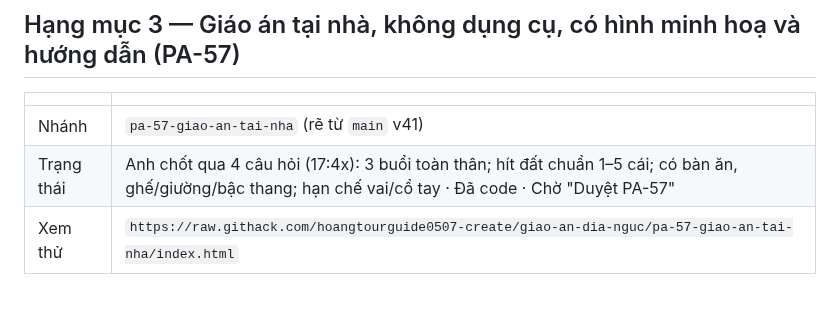
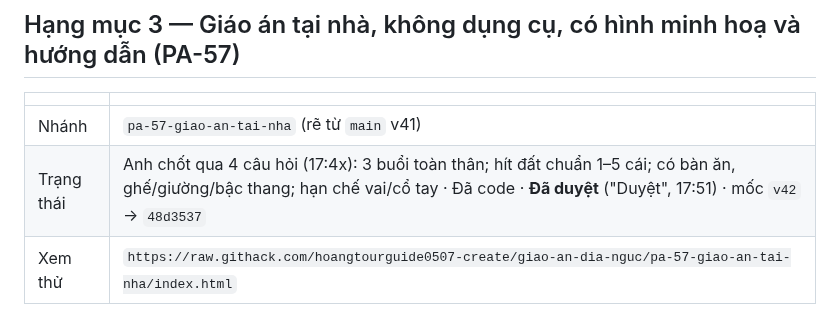
Before and after one commit to hoangtourguide0507-create/giao-an-dia-nguc, a Markdown page: docs/epics/2026-10-30.md, the part around the change. Drawn GitHub-style.

```diff
--- a/docs/epics/2026-10-30.md
+++ b/docs/epics/2026-10-30.md
@@ -66,7 +66,7 @@ BR-43.1–43.3 (xem `docs/BR.md`).
 | | |
 |---|---|
 | Nhánh | `pa-57-giao-an-tai-nha` (rẽ từ `main` v41) |
-| Trạng thái | Anh chốt qua 4 câu hỏi (17:4x): 3 buổi toàn thân; hít đất chuẩn 1–5 cái; có bàn ăn, ghế/giường/bậc thang; hạn chế vai/cổ tay · Đã code · Chờ "Duyệt PA-57" |
+| Trạng thái | Anh chốt qua 4 câu hỏi (17:4x): 3 buổi toàn thân; hít đất chuẩn 1–5 cái; có bàn ăn, ghế/giường/bậc thang; hạn chế vai/cổ tay · Đã code · **Đã duyệt** ("Duyệt", 17:51) · mốc `v42` → `48d3537` |
 | Xem thử | `https://raw.githack.com/hoangtourguide0507-create/giao-an-dia-nguc/pa-57-giao-an-tai-nha/index.html` |
 
 ### Bối cảnh
```
Also changed, not shown: docs/adr/0001-bo-nhanh-moc.md (+1 -0 lines).
